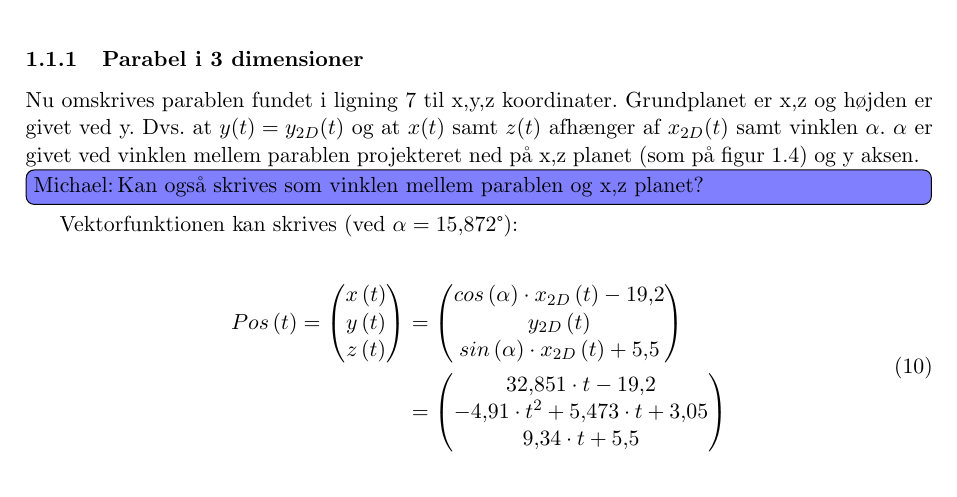
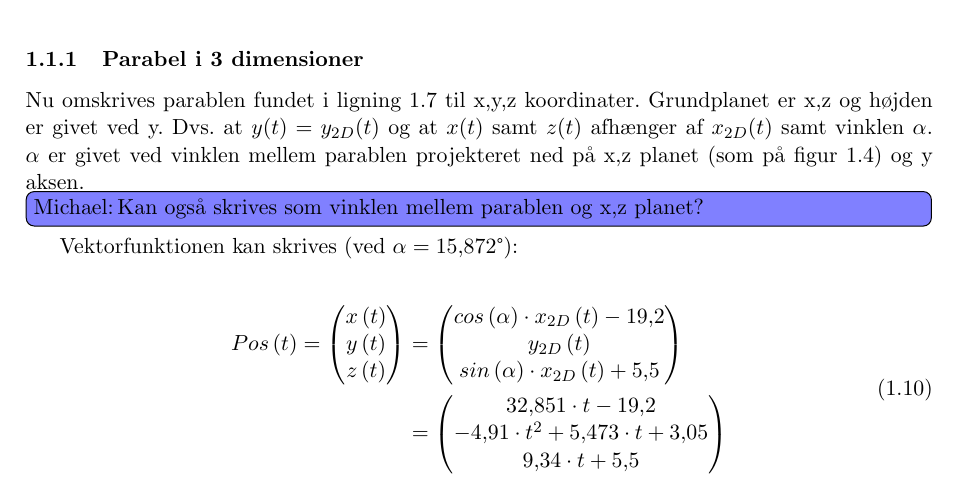
Before and after one commit to anbae12/Semesterprojekt-F14, a LaTeX document (Rapport/master_doc.tex, which reads Rapport/content/preamble.tex): part of page 12 of 29, cut so that both start at the same text. Compiled offline with pdfLaTeX.

Commit message:
sektionshenvisning til ligninger

```diff
--- a/Rapport/content/preamble.tex
+++ b/Rapport/content/preamble.tex
@@ -31,6 +31,7 @@
 \usepackage{chngcntr}
 \counterwithin{figure}{section}
 \counterwithin{table}{section}
+\counterwithin{equation}{section}
 
 %%%%%%% FIGURES %%%%%%%
 \usetikzlibrary{positioning} % in the preamble
```
